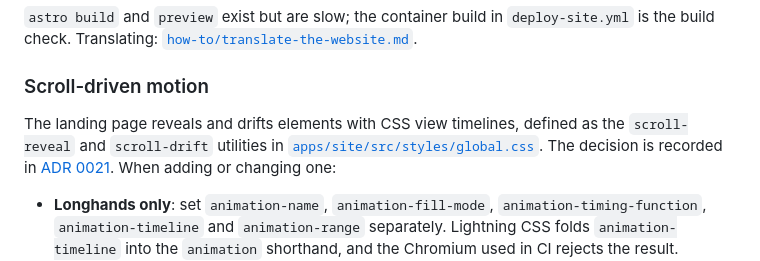
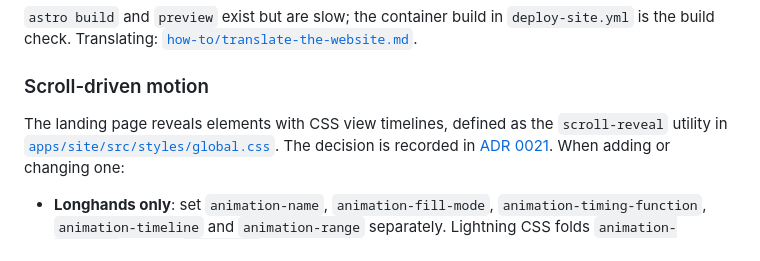
Before and after one commit to AndryOre/animated-fluent-emojis, a Markdown page: docs/development.md, the part around the change. GitHub-like rendering.

Commit message:
docs: 📝 drop the removed scroll-drift utility from the motion guide
- Reworded the scroll-driven motion section to mention only scroll-reveal

Refs: AO-1837

```diff
--- a/docs/development.md
+++ b/docs/development.md
@@ -95,8 +95,8 @@ except `i18n:status`, which also has a root script:
 
 ### Scroll-driven motion
 
-The landing page reveals and drifts elements with CSS view timelines, defined as
-the `scroll-reveal` and `scroll-drift` utilities in
+The landing page reveals elements with CSS view timelines, defined as the
+`scroll-reveal` utility in
 [`apps/site/src/styles/global.css`](../apps/site/src/styles/global.css). The
 decision is recorded in [ADR 0021](adr/0021-css-scroll-driven-motion.md). When
 adding or changing one:
```
